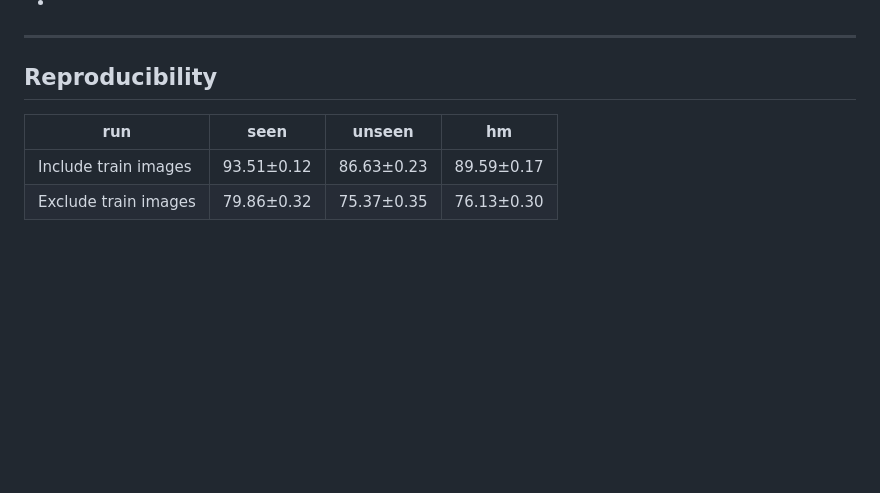
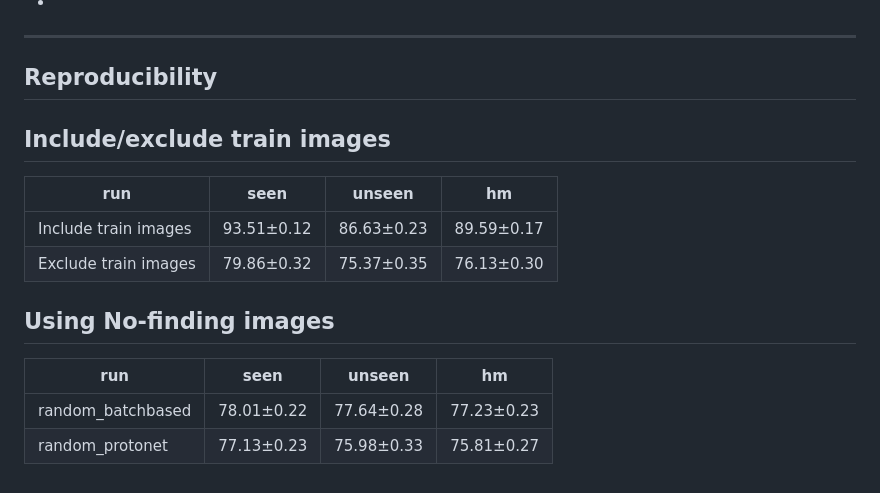
Before and after one commit to bereml/Meta-CXR-dev, a Markdown page: notes/study.md, the part around the change. GitHub-like rendering; blank space fills up the shorter version.

```diff
--- a/notes/study.md
+++ b/notes/study.md
@@ -95,7 +95,18 @@ Observations
 ## Reproducibility
 
 
+
+## Include/exclude train images
+
 | run                  | seen       | unseen     | hm         |
 |----------------------|------------|------------|------------|
 | Include train images | 93.51±0.12 | 86.63±0.23 | 89.59±0.17 |
 | Exclude train images | 79.86±0.32 | 75.37±0.35 | 76.13±0.30 |
+
+
+## Using No-finding images
+
+| run               | seen       | unseen     | hm         |
+|-------------------|------------|------------|------------|
+| random_batchbased | 78.01±0.22 | 77.64±0.28 | 77.23±0.23 |
+| random_protonet   | 77.13±0.23 | 75.98±0.33 | 75.81±0.27 |
```
Also changed, not shown: notes/paper.md (+93 -44 lines).
